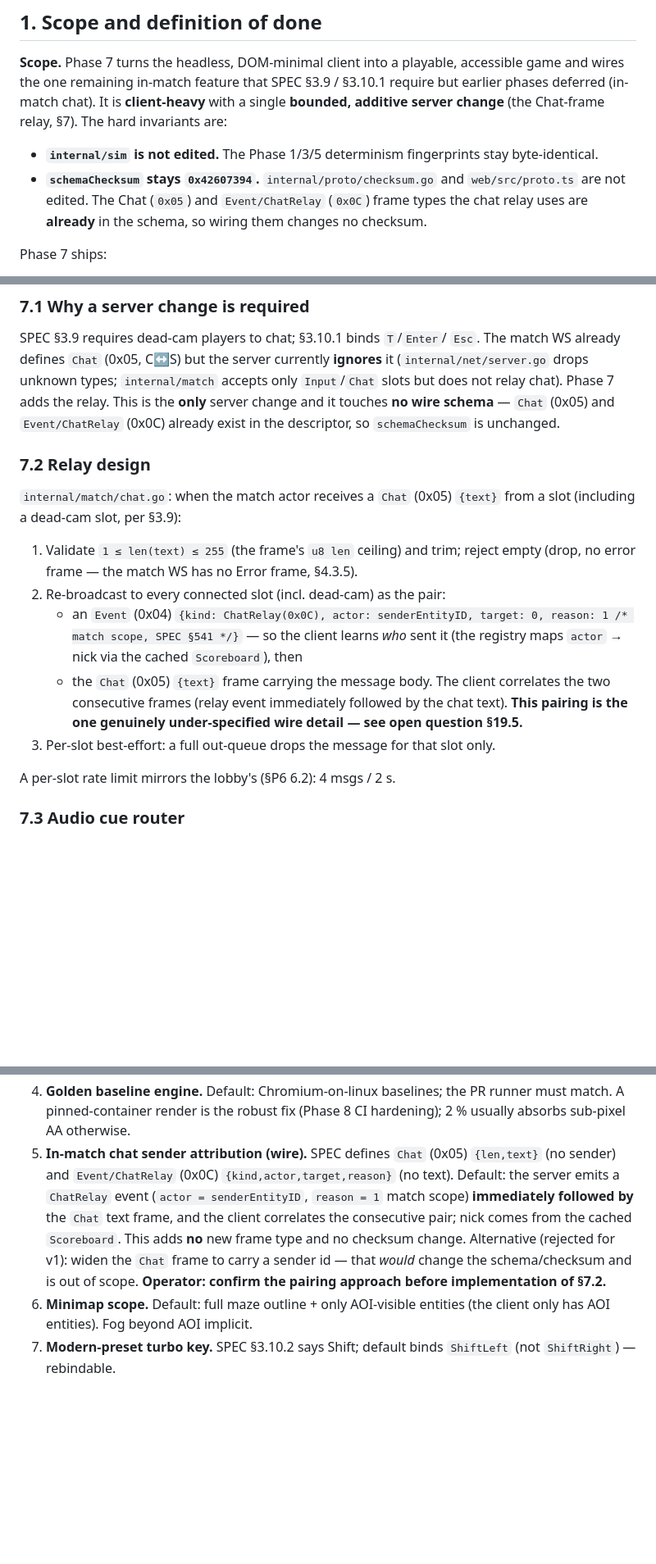
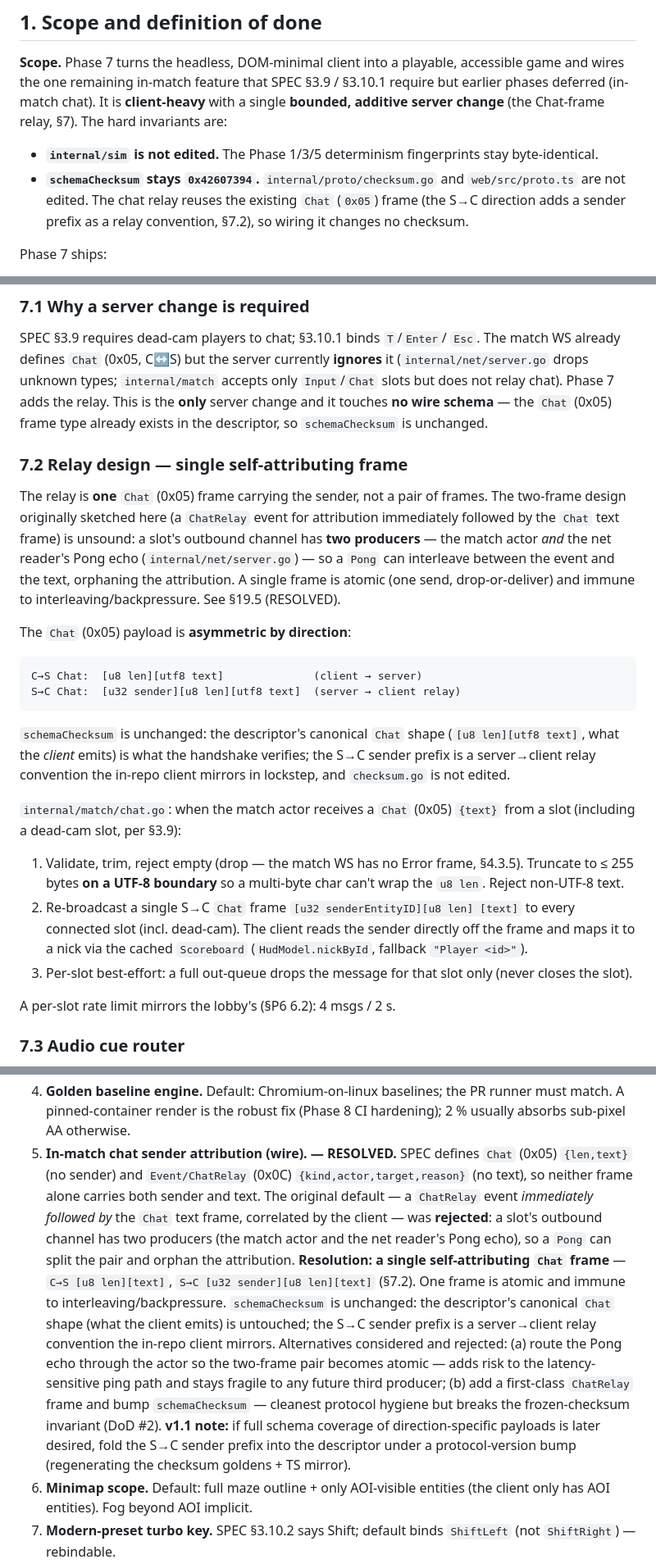
Before and after one commit to linsomniac/isnipes, a Markdown page: PHASE7.md, 3 parts joined by grey strips. Shown at 82% size. GitHub-like rendering; blank space fills up the shorter version.

Commit message:
Phase 7: doc-sync §7.2/§19.5 — single self-attributing chat-relay frame
Update PHASE7.md to match the shipped implementation: the in-match chat
relay is one self-attributing Chat (0x05) frame (C->S [len][text],
S->C [u32 sender][len][text]), not a ChatRelay-event + text pair. The pair
was unsound — the slot out channel has two producers (match actor + the
net reader's Pong echo), so a Pong can split it and orphan attribution.
schemaChecksum stays frozen (descriptor's canonical client-emitted Chat
shape untouched; the S->C sender prefix is a relay convention).

Rewrites §7.1/§7.2/§7.4, the §7.3 audio table, §13 wire notes, §17 risks,
and marks §19.5 RESOLVED with the rejected alternatives (route Pong via the
actor; first-class ChatRelay frame + checksum bump) and a v1.1 note.

Co-Authored-By: Claude Opus 4.7 (1M context) <noreply@anthropic.com>

````diff
--- a/PHASE7.md
+++ b/PHASE7.md
@@ -31,9 +31,9 @@ server change** (the Chat-frame relay, §7). The hard invariants are:
 - **`internal/sim` is not edited.** The Phase 1/3/5 determinism
   fingerprints stay byte-identical.
 - **`schemaChecksum` stays `0x42607394`.** `internal/proto/checksum.go`
-  and `web/src/proto.ts` are not edited. The Chat (`0x05`) and
-  `Event/ChatRelay` (`0x0C`) frame types the chat relay uses are
-  **already** in the schema, so wiring them changes no checksum.
+  and `web/src/proto.ts` are not edited. The chat relay reuses the
+  existing `Chat` (`0x05`) frame (the S→C direction adds a sender prefix
+  as a relay convention, §7.2), so wiring it changes no checksum.
 
 Phase 7 ships:
 
@@ -495,28 +495,44 @@ SPEC §3.9 requires dead-cam players to chat; §3.10.1 binds `T`/`Enter`/
 currently **ignores** it (`internal/net/server.go` drops unknown types;
 `internal/match` accepts only `Input`/`Chat` slots but does not relay
 chat). Phase 7 adds the relay. This is the **only** server change and
-it touches **no wire schema** — `Chat` (0x05) and `Event/ChatRelay`
-(0x0C) already exist in the descriptor, so `schemaChecksum` is unchanged.
+it touches **no wire schema** — the `Chat` (0x05) frame type already
+exists in the descriptor, so `schemaChecksum` is unchanged.
 
-### 7.2 Relay design
+### 7.2 Relay design — single self-attributing frame
 
-`internal/match/chat.go`: when the match actor receives a `Chat`
-(0x05) `{text}` from a slot (including a dead-cam slot, per §3.9):
+The relay is **one** `Chat` (0x05) frame carrying the sender, not a pair
+of frames. The two-frame design originally sketched here (a `ChatRelay`
+event for attribution immediately followed by the `Chat` text frame) is
+unsound: a slot's outbound channel has **two producers** — the match
+actor *and* the net reader's Pong echo (`internal/net/server.go`) — so a
+`Pong` can interleave between the event and the text, orphaning the
+attribution. A single frame is atomic (one send, drop-or-deliver) and
+immune to interleaving/backpressure. See §19.5 (RESOLVED).
 
-1. Validate `1 ≤ len(text) ≤ 255` (the frame's `u8 len` ceiling) and
-   trim; reject empty (drop, no error frame — the match WS has no Error
-   frame, §4.3.5).
-2. Re-broadcast to every connected slot (incl. dead-cam) as the pair:
-   - an `Event` (0x04) `{kind: ChatRelay(0x0C), actor: senderEntityID,
-     target: 0, reason: 1 /* match scope, SPEC §541 */}` — so the client
-     learns *who* sent it (the registry maps `actor` → nick via the
-     cached `Scoreboard`), then
-   - the `Chat` (0x05) `{text}` frame carrying the message body.
-   The client correlates the two consecutive frames (relay event
-   immediately followed by the chat text). **This pairing is the one
-   genuinely under-specified wire detail — see open question §19.5.**
+The `Chat` (0x05) payload is **asymmetric by direction**:
+
+```
+C→S Chat:  [u8 len][utf8 text]              (client → server)
+S→C Chat:  [u32 sender][u8 len][utf8 text]  (server → client relay)
+```
+
+`schemaChecksum` is unchanged: the descriptor's canonical `Chat` shape
+(`[u8 len][utf8 text]`, what the *client* emits) is what the handshake
+verifies; the S→C sender prefix is a server→client relay convention the
+in-repo client mirrors in lockstep, and `checksum.go` is not edited.
+
+`internal/match/chat.go`: when the match actor receives a `Chat` (0x05)
+`{text}` from a slot (including a dead-cam slot, per §3.9):
+
+1. Validate, trim, reject empty (drop — the match WS has no Error frame,
+   §4.3.5). Truncate to ≤ 255 bytes **on a UTF-8 boundary** so a
+   multi-byte char can't wrap the `u8 len`. Reject non-UTF-8 text.
+2. Re-broadcast a single S→C `Chat` frame `[u32 senderEntityID][u8 len]
+   [text]` to every connected slot (incl. dead-cam). The client reads
+   the sender directly off the frame and maps it to a nick via the cached
+   `Scoreboard` (`HudModel.nickById`, fallback `"Player <id>"`).
 3. Per-slot best-effort: a full out-queue drops the message for that
-   slot only.
+   slot only (never closes the slot).
 
 A per-slot rate limit mirrors the lobby's (§P6 6.2): 4 msgs / 2 s.
 
@@ -835,17 +853,28 @@ Flagged for codex review / author decision. Defaults listed.
 4. **Golden baseline engine.** Default: Chromium-on-linux baselines; the
    PR runner must match. A pinned-container render is the robust fix
    (Phase 8 CI hardening); 2 % usually absorbs sub-pixel AA otherwise.
-5. **In-match chat sender attribution (wire).** SPEC defines `Chat`
-   (0x05) `{len,text}` (no sender) and `Event/ChatRelay` (0x0C)
-   `{kind,actor,target,reason}` (no text). Default: the server emits a
-   `ChatRelay` event (`actor = senderEntityID`, `reason = 1` match
-   scope) **immediately followed by** the `Chat` text frame, and the
-   client correlates the consecutive pair; nick comes from the cached
-   `Scoreboard`. This adds **no** new frame type and no checksum change.
-   Alternative (rejected for v1): widen the `Chat` frame to carry a
-   sender id — that *would* change the schema/checksum and is out of
-   scope. **Operator: confirm the pairing approach before
-   implementation of §7.2.**
+5. **In-match chat sender attribution (wire). — RESOLVED.** SPEC defines
+   `Chat` (0x05) `{len,text}` (no sender) and `Event/ChatRelay` (0x0C)
+   `{kind,actor,target,reason}` (no text), so neither frame alone carries
+   both sender and text. The original default — a `ChatRelay` event
+   *immediately followed by* the `Chat` text frame, correlated by the
+   client — was **rejected**: a slot's outbound channel has two producers
+   (the match actor and the net reader's Pong echo), so a `Pong` can
+   split the pair and orphan the attribution. **Resolution: a single
+   self-attributing `Chat` frame** — `C→S [u8 len][text]`,
+   `S→C [u32 sender][u8 len][text]` (§7.2). One frame is atomic and
+   immune to interleaving/backpressure. `schemaChecksum` is unchanged:
+   the descriptor's canonical `Chat` shape (what the client emits) is
+   untouched; the S→C sender prefix is a server→client relay convention
+   the in-repo client mirrors. Alternatives considered and rejected:
+   (a) route the Pong echo through the actor so the two-frame pair becomes
+   atomic — adds risk to the latency-sensitive ping path and stays
+   fragile to any future third producer; (b) add a first-class
+   `ChatRelay` frame and bump `schemaChecksum` — cleanest protocol
+   hygiene but breaks the frozen-checksum invariant (DoD #2). **v1.1
+   note:** if full schema coverage of direction-specific payloads is
+   later desired, fold the S→C sender prefix into the descriptor under a
+   protocol-version bump (regenerating the checksum goldens + TS mirror).
 6. **Minimap scope.** Default: full maze outline + only AOI-visible
    entities (the client only has AOI entities). Fog beyond AOI implicit.
 7. **Modern-preset turbo key.** SPEC §3.10.2 says Shift; default binds
````
Also changed, not shown: other parts of PHASE7.md (+12 -10 lines).
